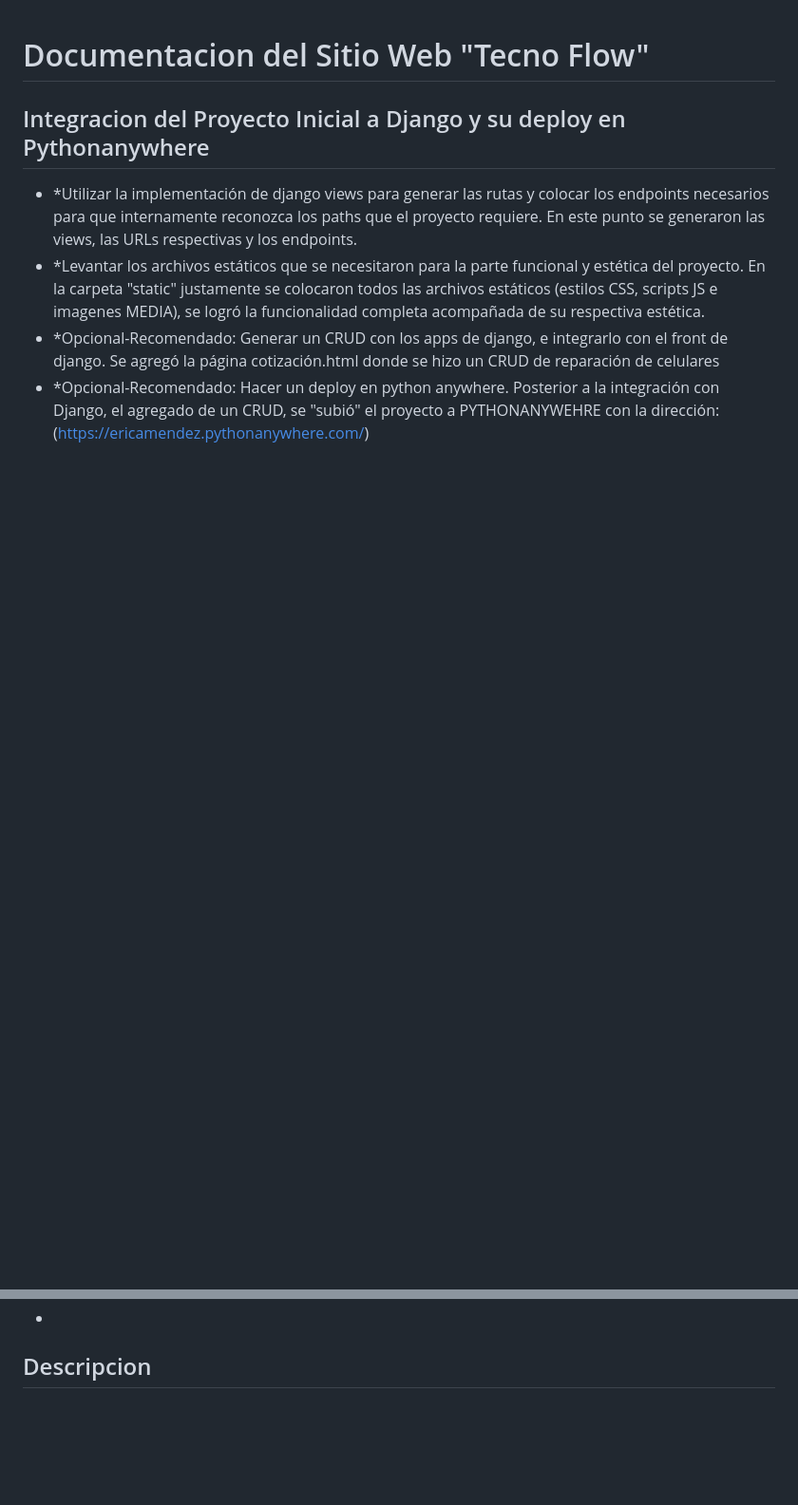
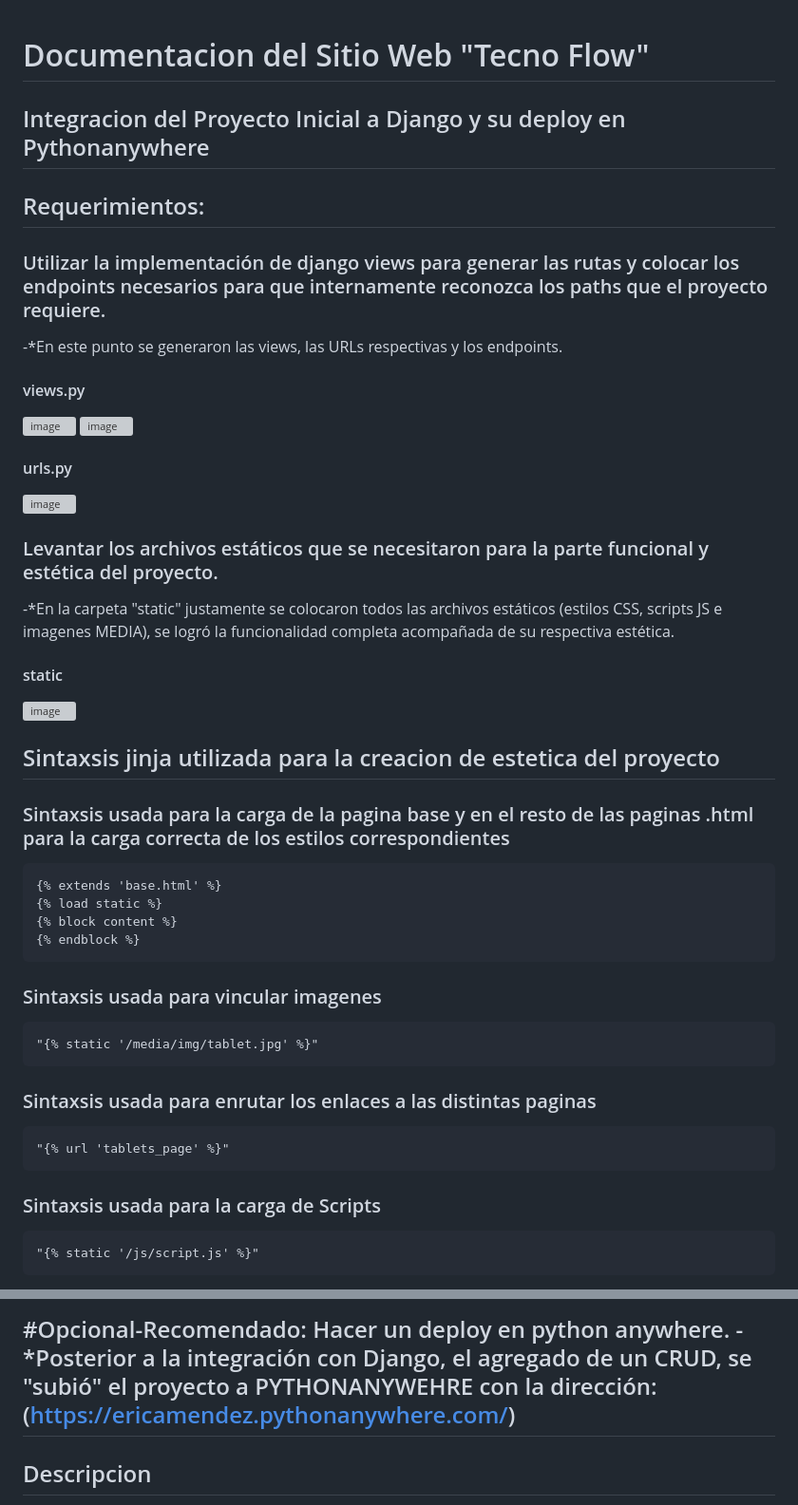
Before and after one commit to erimendez/Tecno_flow_env, a Markdown page: readme.md, 2 parts joined by grey strips. Shown at 95% size. Rendered like a GitHub page; blank space fills up the shorter version; grey boxes are pictures that could not be loaded.

````diff
--- a/readme.md
+++ b/readme.md
@@ -1,11 +1,43 @@
 # Documentacion del Sitio Web "Tecno Flow" #
 
 ## Integracion del Proyecto Inicial a Django y su deploy en Pythonanywhere
-- *Utilizar la implementación de django views para generar las rutas y colocar los endpoints necesarios para que internamente reconozca los paths  que el proyecto requiere.
-    En este punto se generaron las views, las URLs respectivas y los endpoints.
-- *Levantar los archivos estáticos que se necesitaron para la parte funcional y estética del proyecto.
-    En la carpeta "static" justamente se colocaron todos las archivos estáticos (estilos CSS, scripts JS e imagenes MEDIA), se logró la funcionalidad completa acompañada de su respectiva estética.
-- *Opcional-Recomendado: Generar un CRUD con los apps de django, e integrarlo con el front de django.
-    Se agregó la página cotización.html donde se hizo un CRUD de reparación de celulares
-- *Opcional-Recomendado: Hacer un deploy en python anywhere.
-    Posterior a la integración con Django, el agregado de un CRUD, se "subió" el proyecto a PYTHONANYWEHRE con la dirección: (https://ericamendez.pythonanywhere.com/)
+
+## Requerimientos:
+
+### Utilizar la implementación de django views para generar las rutas y colocar los endpoints necesarios para que internamente reconozca los paths  que el proyecto requiere.
+-*En este punto se generaron las views, las URLs respectivas y los endpoints.
+
+#### views.py
+![image](https://github.com/erimendez/Tecno_flow_env/assets/129424045/34b63c1c-04af-485d-ba1f-dd127dcbff43)
+![image](https://github.com/erimendez/Tecno_flow_env/assets/129424045/509e0e16-2e07-4e8f-b71a-bf129d6dad41)
+
+#### urls.py
+![image](https://github.com/erimendez/Tecno_flow_env/assets/129424045/daa86c8a-0814-4aff-888c-fcd49bdd90ed)
+
+### Levantar los archivos estáticos que se necesitaron para la parte funcional y estética del proyecto.
+-*En la carpeta "static" justamente se colocaron todos las archivos estáticos (estilos CSS, scripts JS e imagenes MEDIA), se logró la funcionalidad completa acompañada de su respectiva estética.
+
+#### static
+![image](https://github.com/erimendez/Tecno_flow_env/assets/129424045/5e940db4-8712-42e7-92dc-0d3ddf82035e)
+
+## Sintaxsis jinja utilizada para la creacion de estetica del proyecto
+###  Sintaxsis usada para la carga de la pagina base y en el resto de las paginas .html para la carga correcta de los estilos correspondientes
+```
+{% extends 'base.html' %}
+{% load static %}
+{% block content %}
+{% endblock %}
+```
+### Sintaxsis usada para vincular imagenes
+```
+"{% static '/media/img/tablet.jpg' %}"
+```
+### Sintaxsis usada para enrutar los enlaces a las distintas paginas
+```
+"{% url 'tablets_page' %}"
+```
+### Sintaxsis usada para la carga de Scripts
+```
+"{% static '/js/script.js' %}"
+```
+
@@ -12,4 +65,19 @@
+#Opcional-Recomendado: Hacer un deploy en python anywhere.
+-*Posterior a la integración con Django, el agregado de un CRUD, se "subió" el proyecto a PYTHONANYWEHRE con la dirección: (https://ericamendez.pythonanywhere.com/)
 -
+
+
+
+
+
+
+
+
+
+
+
+
+
 
 ## Descripcion
 Tecno Flow es un sitio dedicado a la venta de productos tecnologicos tanto para uso hogareño como de oficina.
````
Also changed, not shown: other parts of readme.md (+21 -0 lines).
